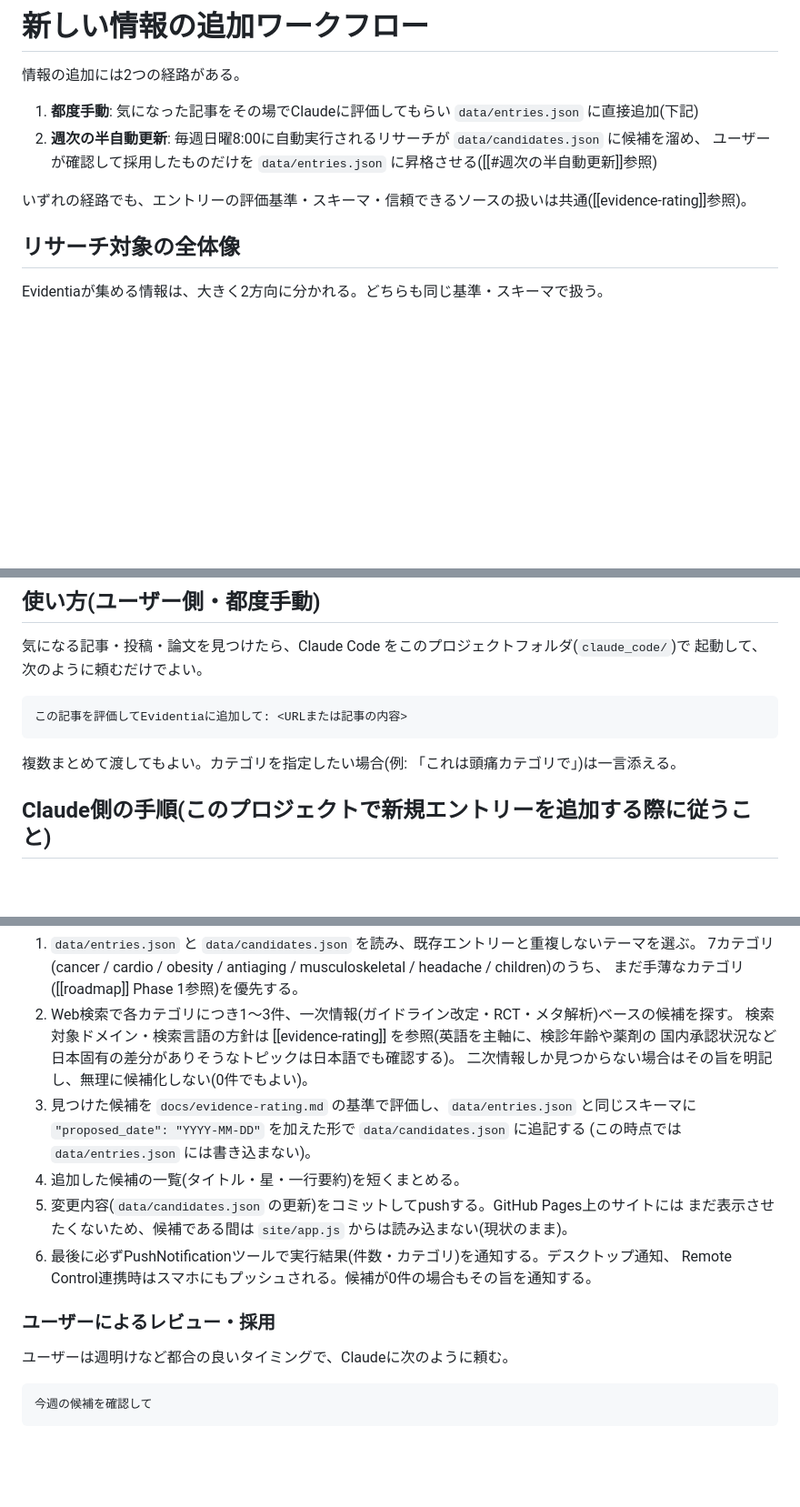
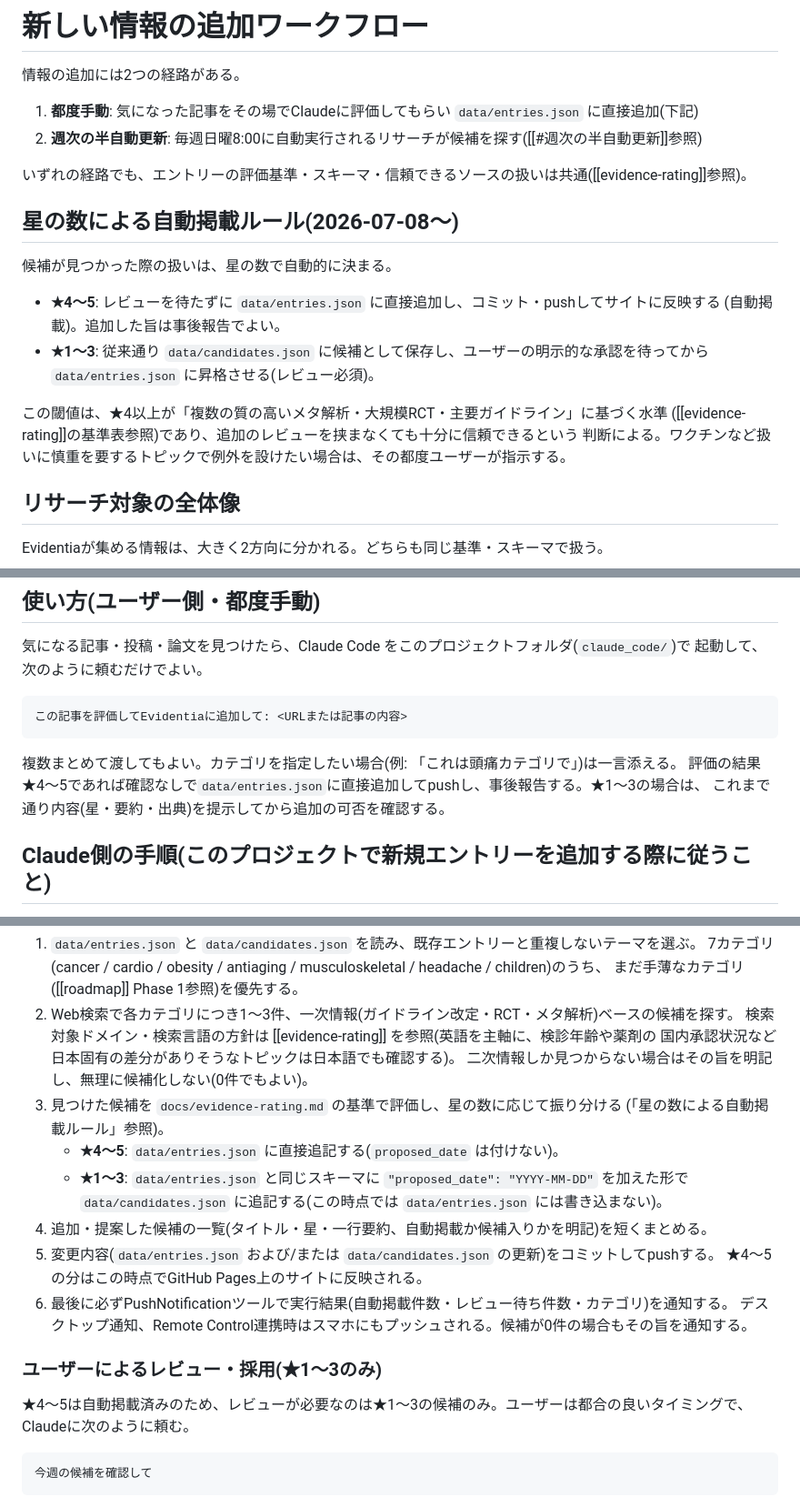
Before and after one commit to shingoochiai-1118/evidentia, a Markdown page: docs/workflow.md, 3 parts joined by grey strips. Shown at 91% size. Drawn GitHub-style; blank space fills up the shorter version.

Commit message:
星4以上は自動掲載、星3以下はレビュー必須のルールを導入
- 都度手動・週次自動リサーチとも、★4〜5はdata/entries.jsonに
  直接追加してpush(事後報告)、★1〜3は従来通りcandidates.json
  経由でユーザー承認を待つ
- 週次リサーチのスケジュールタスクにも同ルールを反映

````diff
--- a/docs/workflow.md
+++ b/docs/workflow.md
@@ -3,10 +3,22 @@
 情報の追加には2つの経路がある。
 
 1. **都度手動**: 気になった記事をその場でClaudeに評価してもらい `data/entries.json` に直接追加(下記)
-2. **週次の半自動更新**: 毎週日曜8:00に自動実行されるリサーチが `data/candidates.json` に候補を溜め、
-   ユーザーが確認して採用したものだけを `data/entries.json` に昇格させる([[#週次の半自動更新]]参照)
+2. **週次の半自動更新**: 毎週日曜8:00に自動実行されるリサーチが候補を探す([[#週次の半自動更新]]参照)
 
 いずれの経路でも、エントリーの評価基準・スキーマ・信頼できるソースの扱いは共通([[evidence-rating]]参照)。
+
+## 星の数による自動掲載ルール(2026-07-08〜)
+
+候補が見つかった際の扱いは、星の数で自動的に決まる。
+
+- **★4〜5**: レビューを待たずに `data/entries.json` に直接追加し、コミット・pushしてサイトに反映する
+  (自動掲載)。追加した旨は事後報告でよい。
+- **★1〜3**: 従来通り `data/candidates.json` に候補として保存し、ユーザーの明示的な承認を待ってから
+  `data/entries.json` に昇格させる(レビュー必須)。
+
+この閾値は、★4以上が「複数の質の高いメタ解析・大規模RCT・主要ガイドライン」に基づく水準
+([[evidence-rating]]の基準表参照)であり、追加のレビューを挟まなくても十分に信頼できるという
+判断による。ワクチンなど扱いに慎重を要するトピックで例外を設けたい場合は、その都度ユーザーが指示する。
 
 ## リサーチ対象の全体像
 
@@ -47,6 +59,8 @@ Evidentiaが集める情報は、大きく2方向に分かれる。どちらも
 ```
 
 複数まとめて渡してもよい。カテゴリを指定したい場合(例: 「これは頭痛カテゴリで」)は一言添える。
+評価の結果★4〜5であれば確認なしで`data/entries.json`に直接追加してpushし、事後報告する。★1〜3の場合は、
+これまで通り内容(星・要約・出典)を提示してから追加の可否を確認する。
 
 ## Claude側の手順(このプロジェクトで新規エントリーを追加する際に従うこと)
 
@@ -123,18 +137,21 @@ Evidentiaが集める情報は、大きく2方向に分かれる。どちらも
    検索対象ドメイン・検索言語の方針は [[evidence-rating]] を参照(英語を主軸に、検診年齢や薬剤の
    国内承認状況など日本固有の差分がありそうなトピックは日本語でも確認する)。
    二次情報しか見つからない場合はその旨を明記し、無理に候補化しない(0件でもよい)。
-3. 見つけた候補を `docs/evidence-rating.md` の基準で評価し、`data/entries.json` と同じスキーマに
-   `"proposed_date": "YYYY-MM-DD"` を加えた形で `data/candidates.json` に追記する
-   (この時点では `data/entries.json` には書き込まない)。
-4. 追加した候補の一覧(タイトル・星・一行要約)を短くまとめる。
-5. 変更内容(`data/candidates.json` の更新)をコミットしてpushする。GitHub Pages上のサイトには
-   まだ表示させたくないため、候補である間は `site/app.js` からは読み込まない(現状のまま)。
-6. 最後に必ずPushNotificationツールで実行結果(件数・カテゴリ)を通知する。デスクトップ通知、
-   Remote Control連携時はスマホにもプッシュされる。候補が0件の場合もその旨を通知する。
+3. 見つけた候補を `docs/evidence-rating.md` の基準で評価し、星の数に応じて振り分ける
+   (「星の数による自動掲載ルール」参照)。
+   - **★4〜5**: `data/entries.json` に直接追記する(`proposed_date` は付けない)。
+   - **★1〜3**: `data/entries.json` と同じスキーマに `"proposed_date": "YYYY-MM-DD"` を加えた形で
+     `data/candidates.json` に追記する(この時点では `data/entries.json` には書き込まない)。
+4. 追加・提案した候補の一覧(タイトル・星・一行要約、自動掲載か候補入りかを明記)を短くまとめる。
+5. 変更内容(`data/entries.json` および/または `data/candidates.json` の更新)をコミットしてpushする。
+   ★4〜5の分はこの時点でGitHub Pages上のサイトに反映される。
+6. 最後に必ずPushNotificationツールで実行結果(自動掲載件数・レビュー待ち件数・カテゴリ)を通知する。
+   デスクトップ通知、Remote Control連携時はスマホにもプッシュされる。候補が0件の場合もその旨を通知する。
 
-### ユーザーによるレビュー・採用
+### ユーザーによるレビュー・採用(★1〜3のみ)
 
-ユーザーは週明けなど都合の良いタイミングで、Claudeに次のように頼む。
+★4〜5は自動掲載済みのため、レビューが必要なのは★1〜3の候補のみ。ユーザーは都合の良いタイミングで、
+Claudeに次のように頼む。
 
 ```
 今週の候補を確認して
````
